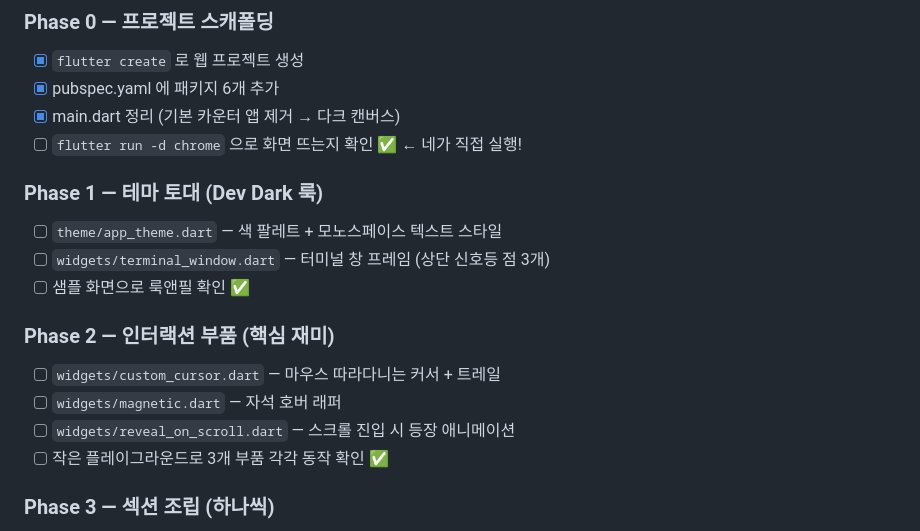
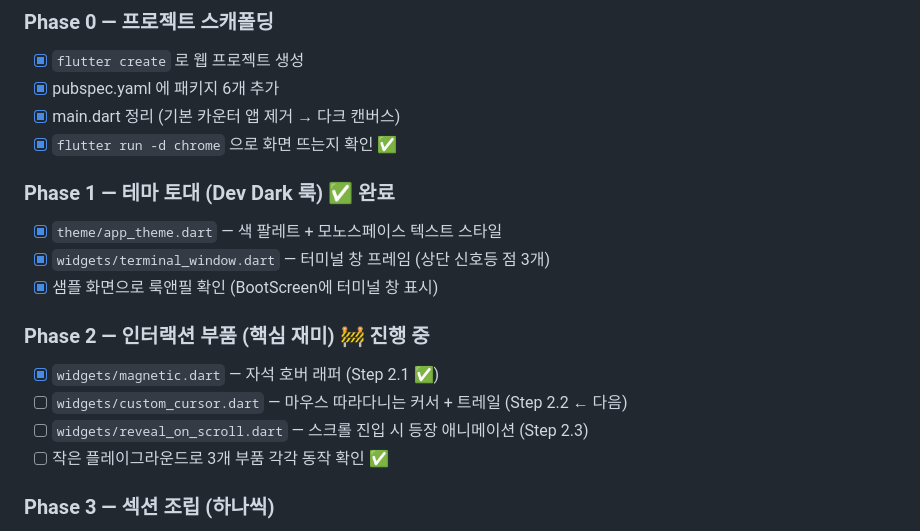
Before and after one commit to youngjin9145/my-profile, a Markdown page: PLAN.md, the part around the change. Rendered like a GitHub page.

Commit message:
docs(plan): mark Phase 0 and 1 complete and check off Magnetic (Step 2.1)

```diff
--- a/PLAN.md
+++ b/PLAN.md
@@ -34,17 +34,17 @@
 - [x] `flutter create` 로 웹 프로젝트 생성
 - [x] pubspec.yaml 에 패키지 6개 추가
 - [x] main.dart 정리 (기본 카운터 앱 제거 → 다크 캔버스)
-- [ ] `flutter run -d chrome` 으로 화면 뜨는지 확인 ✅ ← 네가 직접 실행!
+- [x] `flutter run -d chrome` 으로 화면 뜨는지 확인 ✅
 
-### Phase 1 — 테마 토대 (Dev Dark 룩)
-- [ ] `theme/app_theme.dart` — 색 팔레트 + 모노스페이스 텍스트 스타일
-- [ ] `widgets/terminal_window.dart` — 터미널 창 프레임 (상단 신호등 점 3개)
-- [ ] 샘플 화면으로 룩앤필 확인 ✅
+### Phase 1 — 테마 토대 (Dev Dark 룩) ✅ 완료
+- [x] `theme/app_theme.dart` — 색 팔레트 + 모노스페이스 텍스트 스타일
+- [x] `widgets/terminal_window.dart` — 터미널 창 프레임 (상단 신호등 점 3개)
+- [x] 샘플 화면으로 룩앤필 확인 (BootScreen에 터미널 창 표시)
 
-### Phase 2 — 인터랙션 부품 (핵심 재미)
-- [ ] `widgets/custom_cursor.dart` — 마우스 따라다니는 커서 + 트레일
-- [ ] `widgets/magnetic.dart` — 자석 호버 래퍼
-- [ ] `widgets/reveal_on_scroll.dart` — 스크롤 진입 시 등장 애니메이션
+### Phase 2 — 인터랙션 부품 (핵심 재미) 🚧 진행 중
+- [x] `widgets/magnetic.dart` — 자석 호버 래퍼 (Step 2.1 ✅)
+- [ ] `widgets/custom_cursor.dart` — 마우스 따라다니는 커서 + 트레일 (Step 2.2 ← 다음)
+- [ ] `widgets/reveal_on_scroll.dart` — 스크롤 진입 시 등장 애니메이션 (Step 2.3)
 - [ ] 작은 플레이그라운드로 3개 부품 각각 동작 확인 ✅
 
 ### Phase 3 — 섹션 조립 (하나씩)
```
